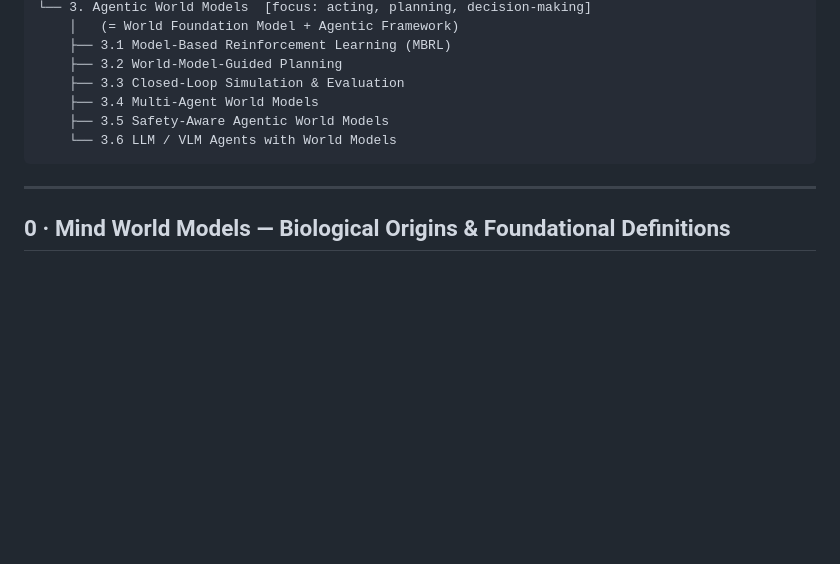
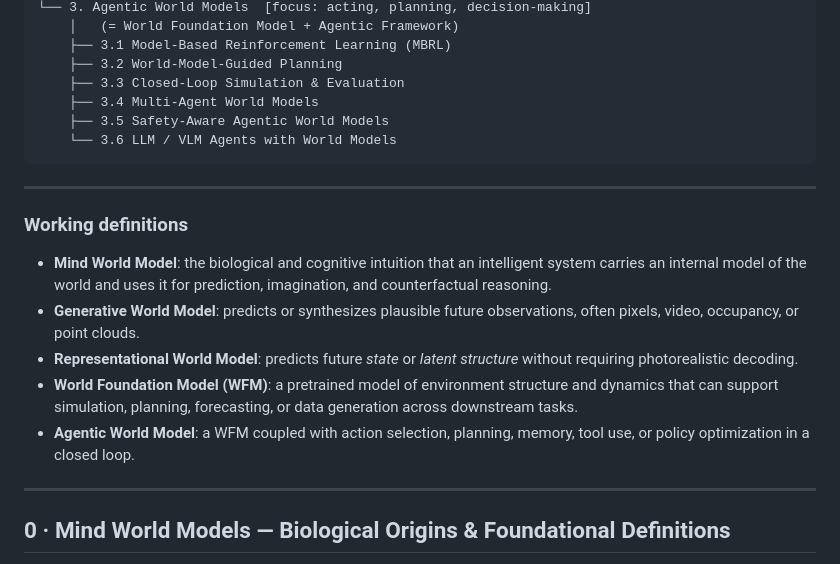
Before and after one commit to OpenEnvision/Awesome-World-Modeling, a Markdown page: README.md, the part around the change. Drawn GitHub-style; blank space fills up the shorter version.

````diff
--- a/README.md
+++ b/README.md
@@ -116,6 +116,14 @@ World Models
     └── 3.6 LLM / VLM Agents with World Models
 ```
 
+---
+### Working definitions
+
+- **Mind World Model**: the biological and cognitive intuition that an intelligent system carries an internal model of the world and uses it for prediction, imagination, and counterfactual reasoning.
+- **Generative World Model**: predicts or synthesizes plausible future observations, often pixels, video, occupancy, or point clouds.
+- **Representational World Model**: predicts future *state* or *latent structure* without requiring photorealistic decoding.
+- **World Foundation Model (WFM)**: a pretrained model of environment structure and dynamics that can support simulation, planning, forecasting, or data generation across downstream tasks.
+- **Agentic World Model**: a WFM coupled with action selection, planning, memory, tool use, or policy optimization in a closed loop.
 ---
 
 ## 0 · Mind World Models — Biological Origins & Foundational Definitions
````
